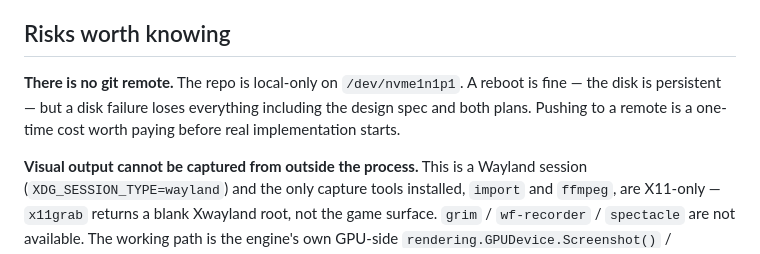
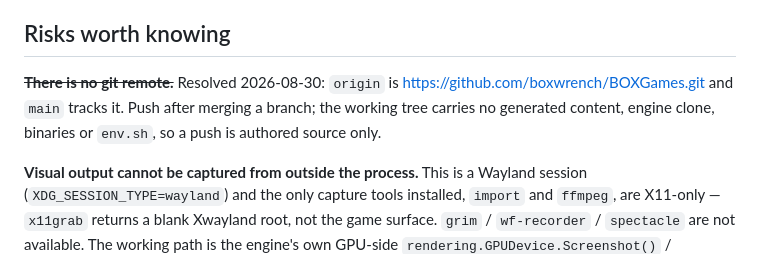
Before and after one commit to boxwrench/BOXGames, a Markdown page: docs/STATE.md, the part around the change. GitHub-like rendering.

Commit message:
Record the git remote in STATE.md
Closes the standing risk that the repo was local-only.

```diff
--- a/docs/STATE.md
+++ b/docs/STATE.md
@@ -131,10 +131,10 @@ ink in about 8.3 seconds of real time, so aim by wall-clock, not frames.
 
 ## Risks worth knowing
 
-**There is no git remote.** The repo is local-only on `/dev/nvme1n1p1`. A reboot
-is fine — the disk is persistent — but a disk failure loses everything including
-the design spec and both plans. Pushing to a remote is a one-time cost worth
-paying before real implementation starts.
+~~**There is no git remote.**~~ Resolved 2026-08-30: `origin` is
+https://github.com/boxwrench/BOXGames.git and `main` tracks it. Push after
+merging a branch; the working tree carries no generated content, engine clone,
+binaries or `env.sh`, so a push is authored source only.
 
 **Visual output cannot be captured from outside the process.** This is a Wayland
 session (`XDG_SESSION_TYPE=wayland`) and the only capture tools installed,
```
